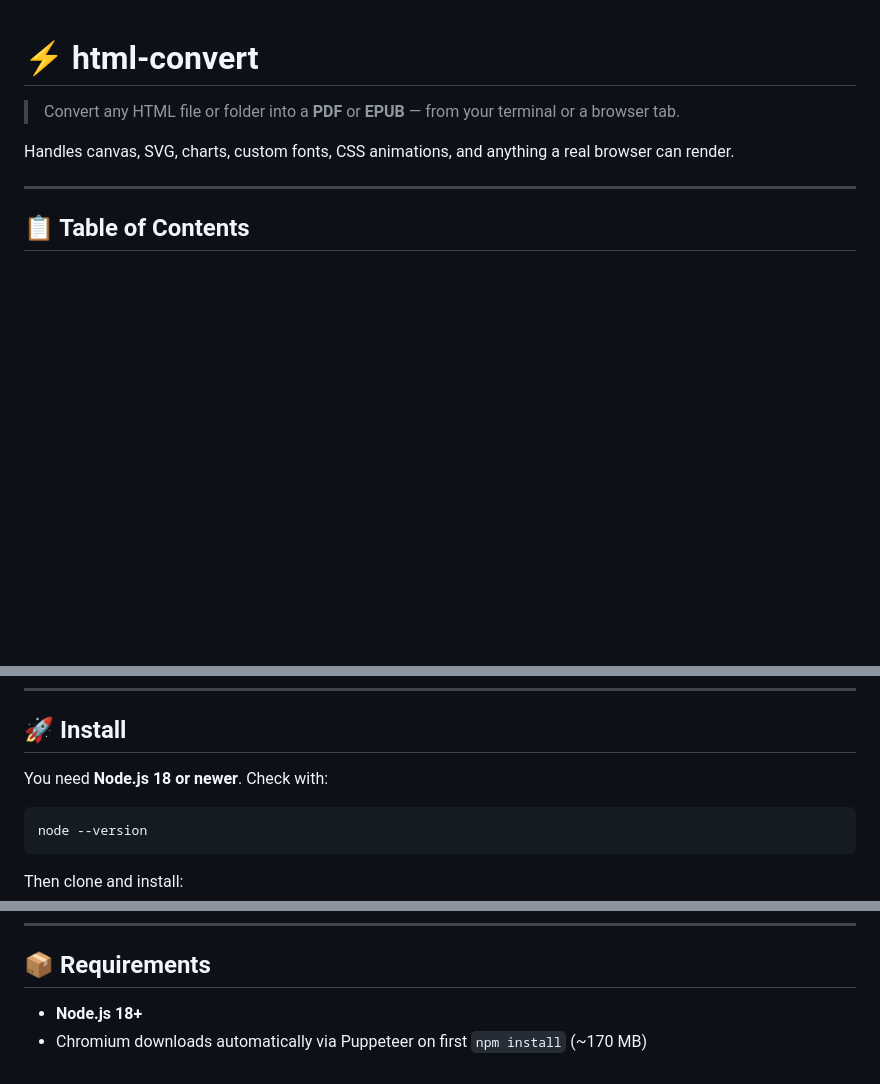
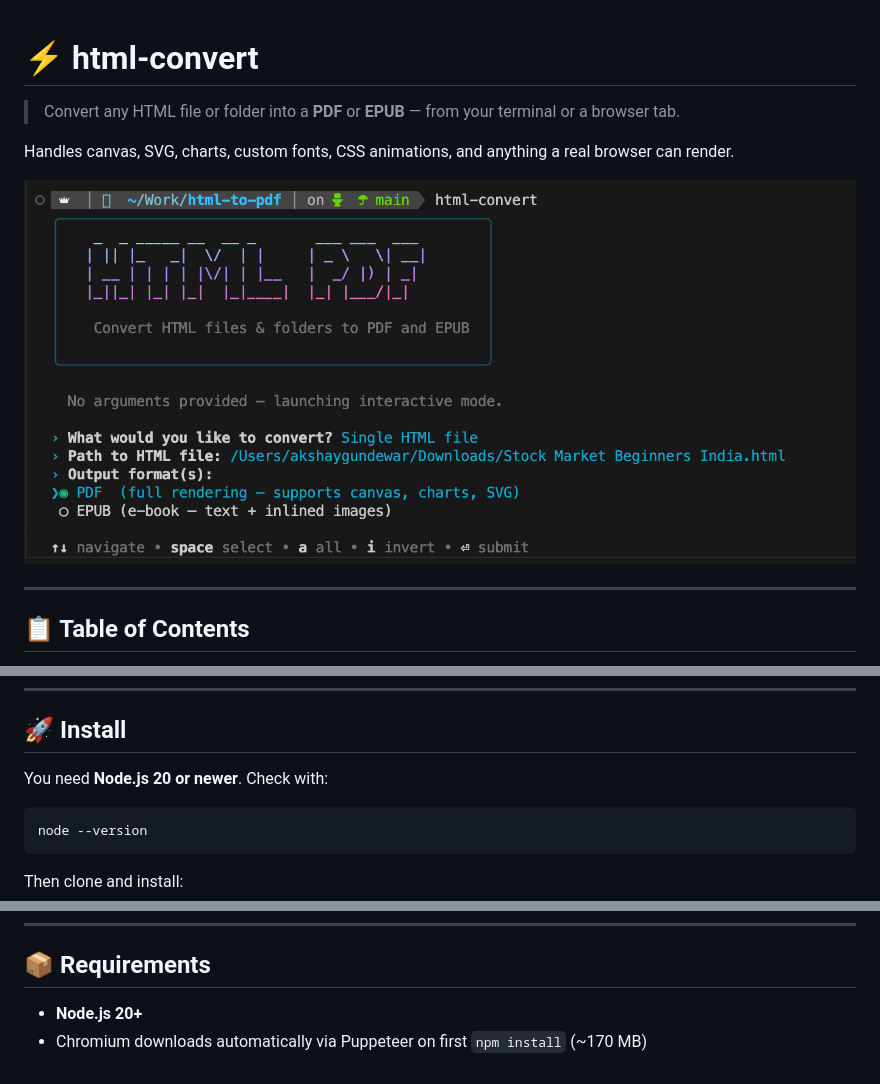
Before and after one commit to g-akshay/html-to-pdf, a Markdown page: README.md, 3 parts joined by grey strips. Rendered like a GitHub page; pictures changed too: assets/termianal.png (added); blank space fills up the shorter version.

Commit message:
node 20 min version required

````diff
--- a/README.md
+++ b/README.md
@@ -3,6 +3,8 @@
 > Convert any HTML file or folder into a **PDF** or **EPUB** — from your terminal or a browser tab.
 
 Handles canvas, SVG, charts, custom fonts, CSS animations, and anything a real browser can render.
+
+![html-convert terminal](assets/termianal.png)
 
 ---
 
@@ -28,7 +30,7 @@ Handles canvas, SVG, charts, custom fonts, CSS animations, and anything a real b
 
 ## 🚀 Install
 
-You need **Node.js 18 or newer**. Check with:
+You need **Node.js 20 or newer**. Check with:
 
 ```bash
 node --version
@@ -210,5 +212,5 @@ test/fixtures/sample/     Sample HTML for testing
 
 ## 📦 Requirements
 
-- **Node.js 18+**
+- **Node.js 20+**
 - Chromium downloads automatically via Puppeteer on first `npm install` (~170 MB)
````
Also changed, not shown: 2 other files.
